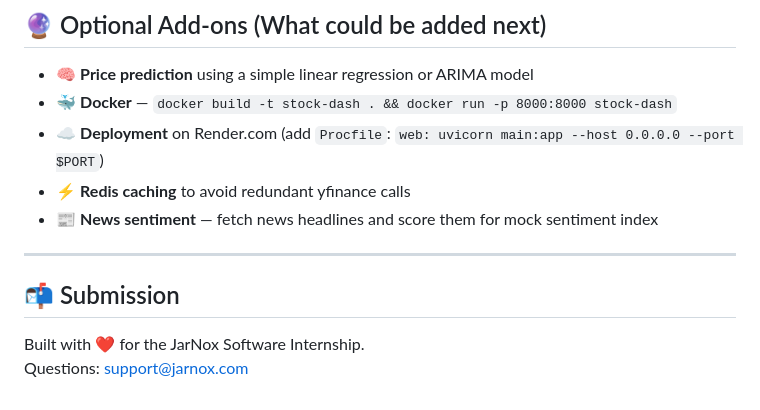
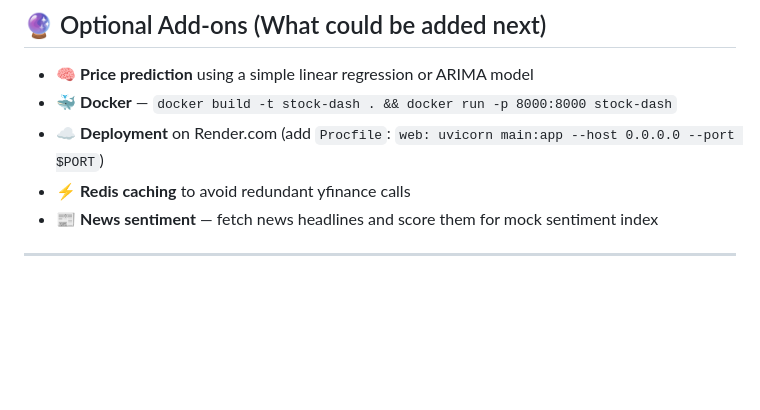
Before and after one commit to kashvi0111/Stock-prediction, a Markdown page: README.md, the part around the change. Rendered like a GitHub page; blank space fills up the shorter version.

Commit message:
Remove submission section from README
Removed submission section and contact information.

```diff
--- a/README.md
+++ b/README.md
@@ -152,8 +152,3 @@ CREATE TABLE stock_data (
 - 📰 **News sentiment** — fetch news headlines and score them for mock sentiment index
 
 ---
-
-## 📬 Submission
-
-Built with ❤️ for the JarNox Software Internship.
-Questions: [support@jarnox.com](mailto:support@jarnox.com)
```
